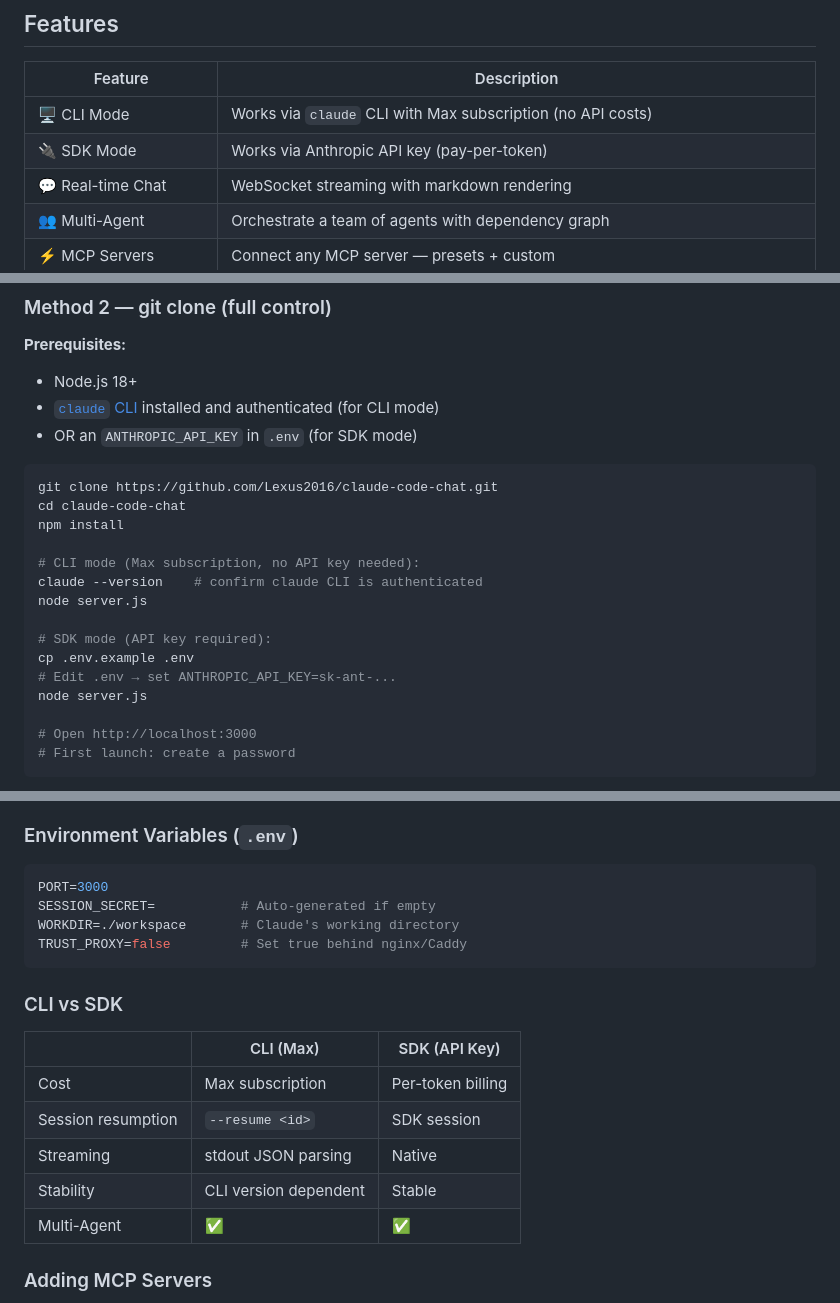
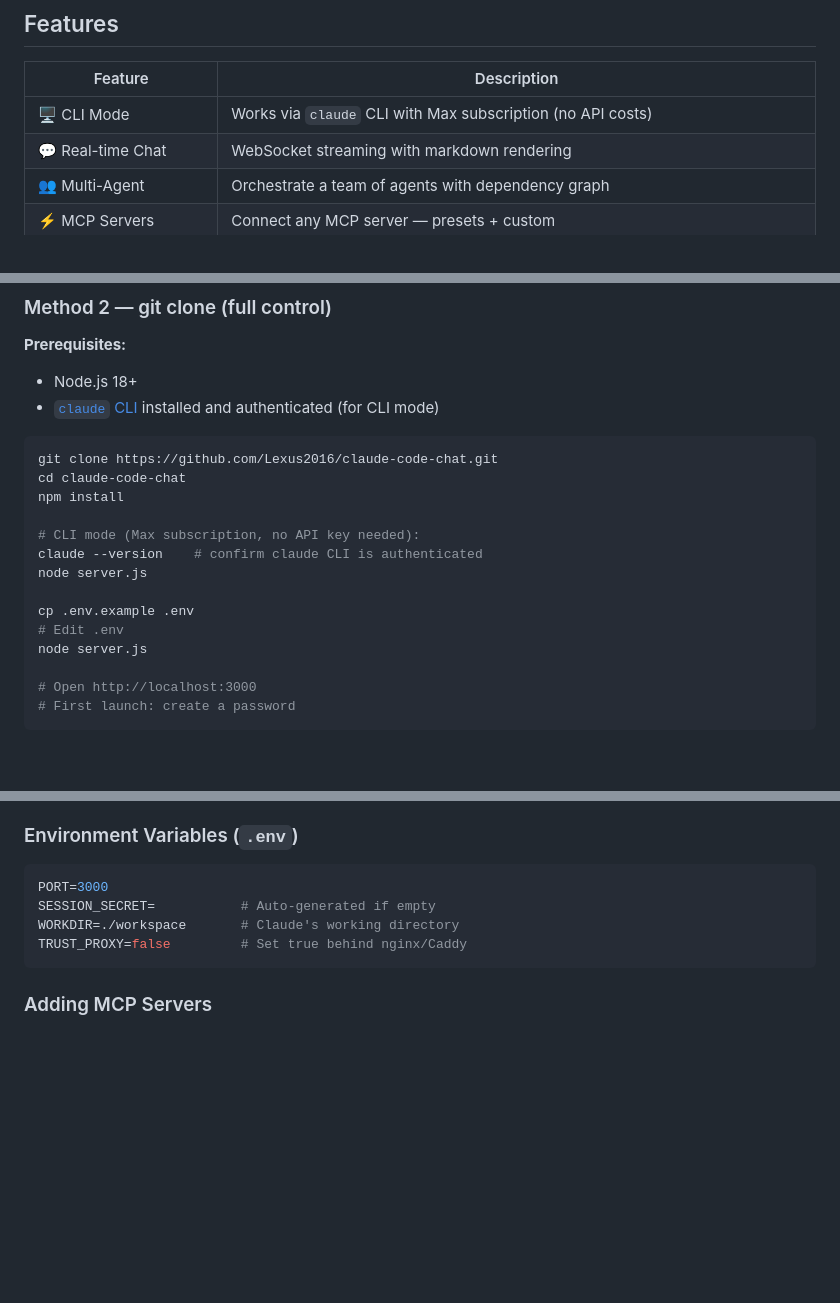
Before and after one commit to Lexus2016/claude-code-studio, a Markdown page: README.md, 3 parts joined by grey strips. Rendered like a GitHub page; blank space fills up the shorter version.

Commit message:
docs: remove SDK references from English README
Keep README focused on CLI mode only (Max subscription).
SDK mode rows, CLI vs SDK comparison table, and SDK architecture
line removed to match UA/RU README versions.

Co-Authored-By: Claude Sonnet 4.6 <noreply@anthropic.com>

````diff
--- a/README.md
+++ b/README.md
@@ -11,7 +11,6 @@
 | Feature | Description |
 |---------|-------------|
 | 🖥 CLI Mode | Works via `claude` CLI with Max subscription (no API costs) |
-| 🔌 SDK Mode | Works via Anthropic API key (pay-per-token) |
 | 💬 Real-time Chat | WebSocket streaming with markdown rendering |
 | 👥 Multi-Agent | Orchestrate a team of agents with dependency graph |
 | ⚡ MCP Servers | Connect any MCP server — presets + custom |
@@ -59,7 +58,6 @@ npm install -g github:Lexus2016/claude-code-chat@latest
 **Prerequisites:**
 - Node.js 18+
 - [`claude` CLI](https://docs.anthropic.com/en/claude-code) installed and authenticated (for CLI mode)
-- OR an `ANTHROPIC_API_KEY` in `.env` (for SDK mode)
 
 ```bash
 git clone https://github.com/Lexus2016/claude-code-chat.git
@@ -70,9 +68,8 @@ npm install
 claude --version    # confirm claude CLI is authenticated
 node server.js
 
-# SDK mode (API key required):
 cp .env.example .env
-# Edit .env → set ANTHROPIC_API_KEY=sk-ant-...
+# Edit .env
 node server.js
 
 # Open http://localhost:3000
@@ -154,16 +151,6 @@ WORKDIR=./workspace       # Claude's working directory
 TRUST_PROXY=false         # Set true behind nginx/Caddy
 ```
 
-### CLI vs SDK
-
-| | CLI (Max) | SDK (API Key) |
-|---|---|---|
-| Cost | Max subscription | Per-token billing |
-| Session resumption | `--resume <id>` | SDK session |
-| Streaming | stdout JSON parsing | Native |
-| Stability | CLI version dependent | Stable |
-| Multi-Agent | ✅ | ✅ |
-
 ### Adding MCP Servers
 1. Left panel → ⚡ MCP → "+ Add MCP"
 2. Or edit `config.json` directly via ⚙️ Config Editor
````
Also changed, not shown: other parts of README.md (+0 -1 lines).
